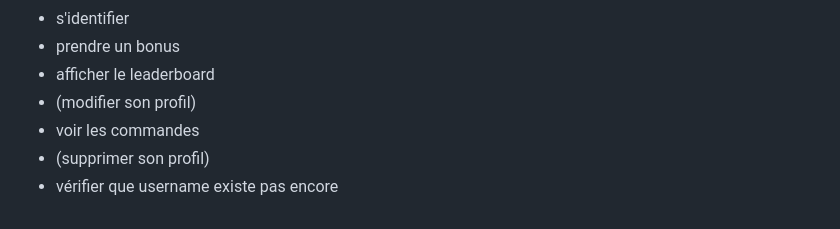
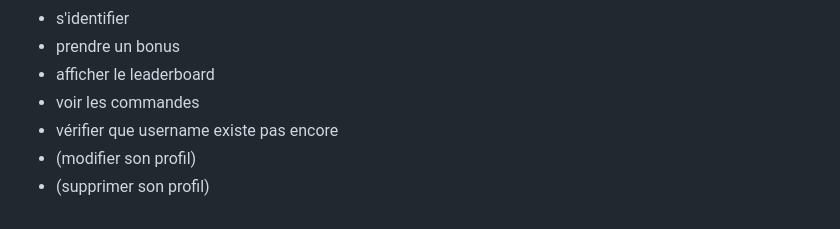
Before and after one commit to kevish-gawri-vinci/web2-2023-project-group_30-training, a Markdown page: README.md, the part around the change. Drawn GitHub-style.

```diff
--- a/README.md
+++ b/README.md
@@ -80,7 +80,7 @@
 - s'identifier
 - prendre un bonus
 - afficher le leaderboard
+- voir les commandes
+- vérifier que username existe pas encore
 - (modifier son profil)
-- voir les commandes
 - (supprimer son profil)
-- vérifier que username existe pas encore
```
